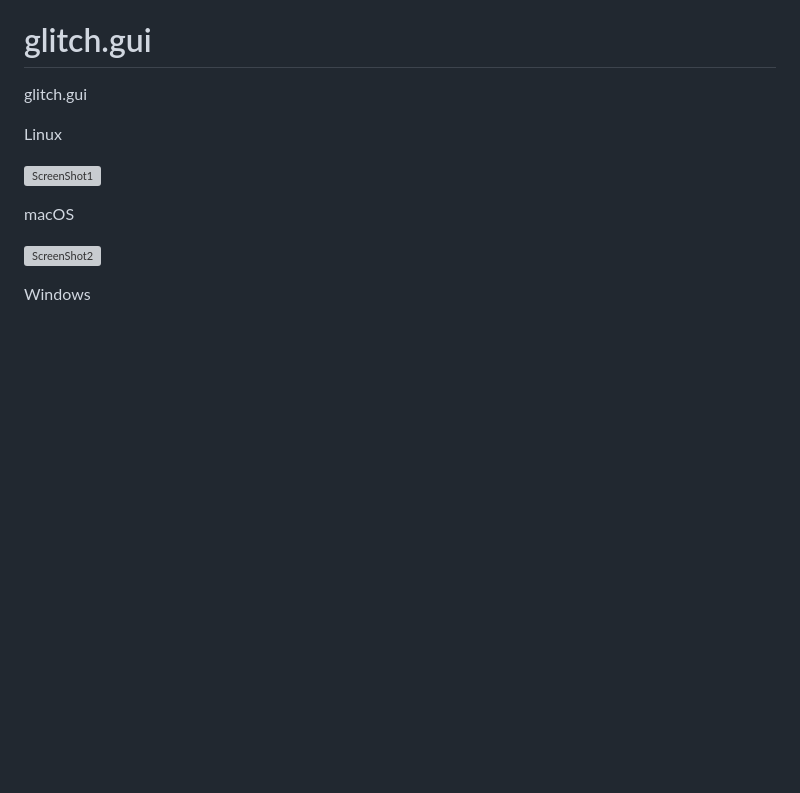
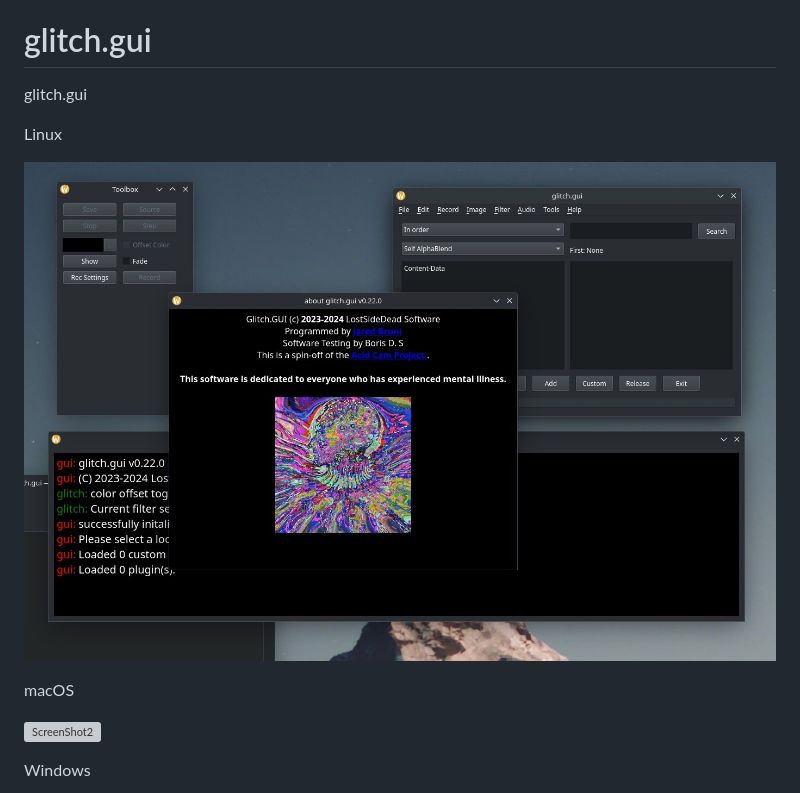
Before and after one commit to lostjared/glitch.gui, a Markdown page: README.md, the part around the change. Rendered like a GitHub page; pictures changed too: images/linux.jpg (added); blank space fills up the shorter version; grey boxes are pictures that could not be loaded.

```diff
--- a/README.md
+++ b/README.md
@@ -5,7 +5,7 @@ glitch.gui
 
 Linux
 
-![ScreenShot1](https://github.com/lostjared/glitch.gui/blob/main/images/image.jpg?raw=true "screenshot1")
+![ScreenShot1](https://github.com/lostjared/glitch.gui/blob/main/images/linux.jpg?raw=true "screenshot1")
 
 macOS
 
```
